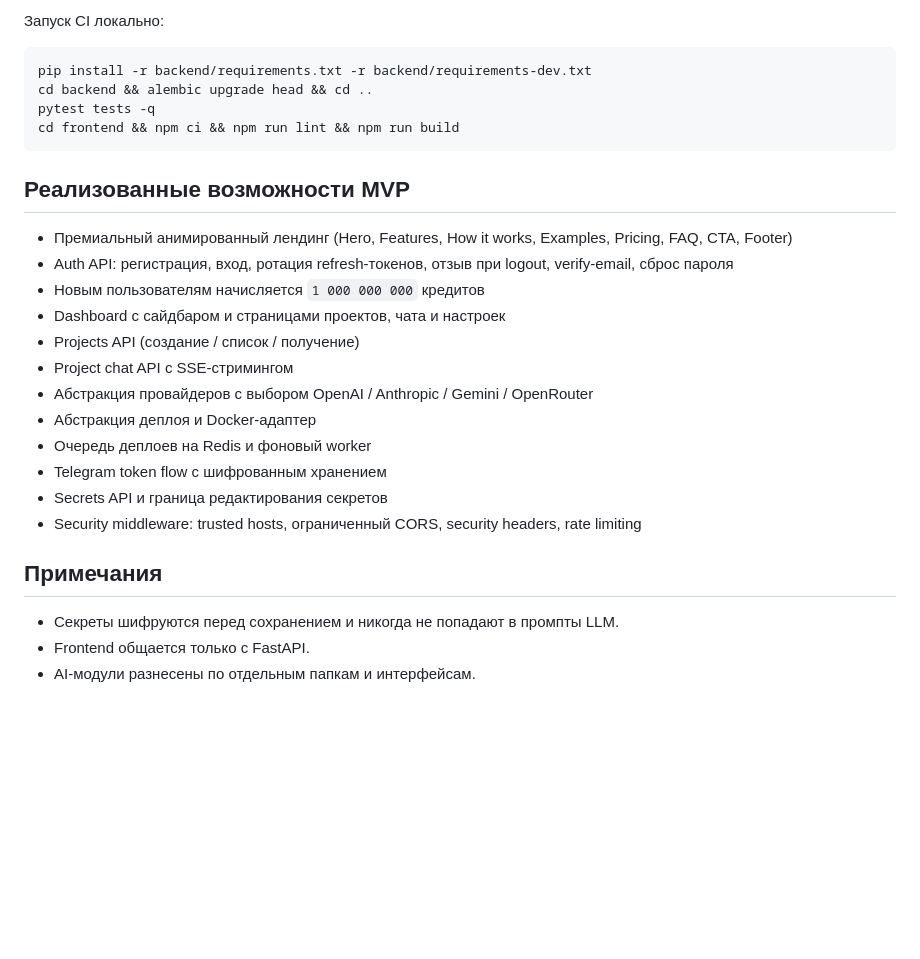
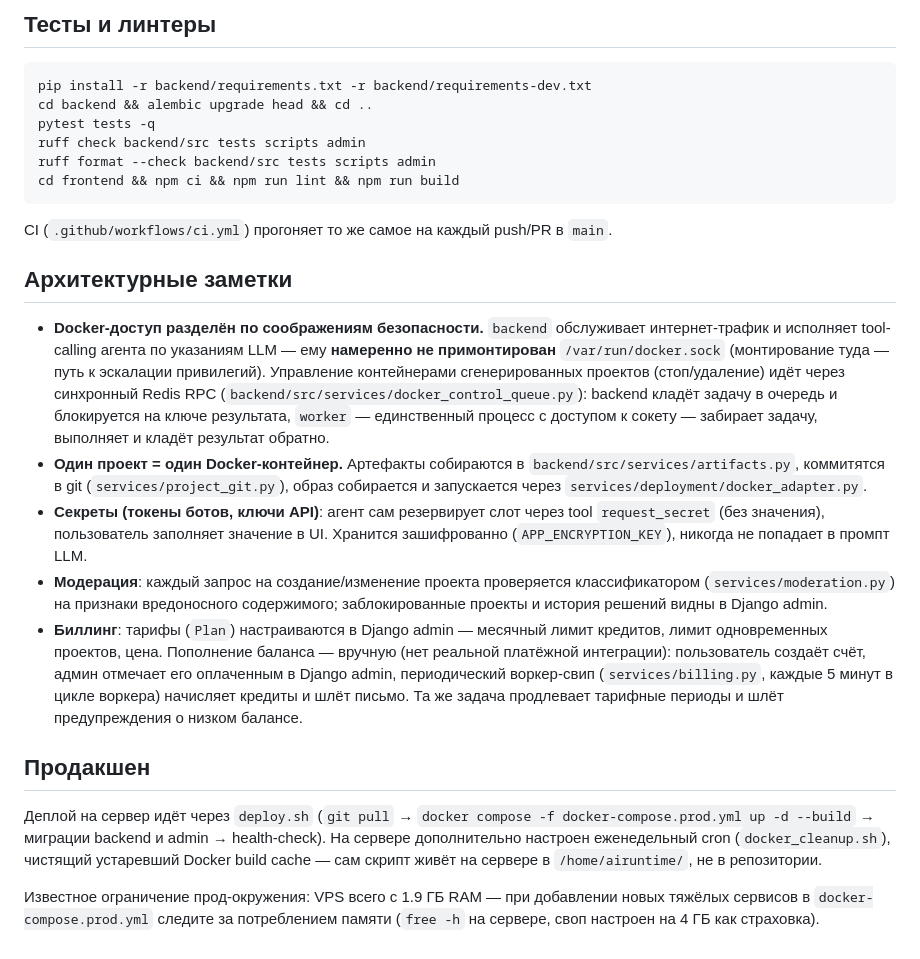
Before and after one commit to airuntime-ru/airuntime, a Markdown page: README.md, the part around one of its changes. Rendered like a GitHub page; blank space fills up the shorter version.

````diff
--- a/README.md
+++ b/README.md
@@ -57,30 +83,27 @@ npm run dev
 
-Запуск CI локально:
+## Тесты и линтеры
 
 ```bash
 pip install -r backend/requirements.txt -r backend/requirements-dev.txt
 cd backend && alembic upgrade head && cd ..
 pytest tests -q
+ruff check backend/src tests scripts admin
+ruff format --check backend/src tests scripts admin
 cd frontend && npm ci && npm run lint && npm run build
 ```
 
-## Реализованные возможности MVP
+CI (`.github/workflows/ci.yml`) прогоняет то же самое на каждый push/PR в `main`.
 
-- Премиальный анимированный лендинг (Hero, Features, How it works, Examples, Pricing, FAQ, CTA, Footer)
-- Auth API: регистрация, вход, ротация refresh-токенов, отзыв при logout, verify-email, сброс пароля
-- Новым пользователям начисляется `1 000 000 000` кредитов
-- Dashboard с сайдбаром и страницами проектов, чата и настроек
-- Projects API (создание / список / получение)
-- Project chat API с SSE-стримингом
-- Абстракция провайдеров с выбором OpenAI / Anthropic / Gemini / OpenRouter
-- Абстракция деплоя и Docker-адаптер
-- Очередь деплоев на Redis и фоновый worker
-- Telegram token flow с шифрованным хранением
-- Secrets API и граница редактирования секретов
-- Security middleware: trusted hosts, ограниченный CORS, security headers, rate limiting
+## Архитектурные заметки
 
-## Примечания
+- **Docker-доступ разделён по соображениям безопасности.** `backend` обслуживает интернет-трафик и исполняет tool-calling агента по указаниям LLM — ему **намеренно не примонтирован** `/var/run/docker.sock` (монтирование туда — путь к эскалации привилегий). Управление контейнерами сгенерированных проектов (стоп/удаление) идёт через синхронный Redis RPC (`backend/src/services/docker_control_queue.py`): backend кладёт задачу в очередь и блокируется на ключе результата, `worker` — единственный процесс с доступом к сокету — забирает задачу, выполняет и кладёт результат обратно.
+- **Один проект = один Docker-контейнер.** Артефакты собираются в `backend/src/services/artifacts.py`, коммитятся в git (`services/project_git.py`), образ собирается и запускается через `services/deployment/docker_adapter.py`.
+- **Секреты (токены ботов, ключи API)**: агент сам резервирует слот через tool `request_secret` (без значения), пользователь заполняет значение в UI. Хранится зашифрованно (`APP_ENCRYPTION_KEY`), никогда не попадает в промпт LLM.
+- **Модерация**: каждый запрос на создание/изменение проекта проверяется классификатором (`services/moderation.py`) на признаки вредоносного содержимого; заблокированные проекты и история решений видны в Django admin.
+- **Биллинг**: тарифы (`Plan`) настраиваются в Django admin — месячный лимит кредитов, лимит одновременных проектов, цена. Пополнение баланса — вручную (нет реальной платёжной интеграции): пользователь создаёт счёт, админ отмечает его оплаченным в Django admin, периодический воркер-свип (`services/billing.py`, каждые 5 минут в цикле воркера) начисляет кредиты и шлёт письмо. Та же задача продлевает тарифные периоды и шлёт предупреждения о низком балансе.
 
-- Секреты шифруются перед сохранением и никогда не попадают в промпты LLM.
-- Frontend общается только с FastAPI.
-- AI-модули разнесены по отдельным папкам и интерфейсам.
+## Продакшен
+
+Деплой на сервер идёт через `deploy.sh` (`git pull` → `docker compose -f docker-compose.prod.yml up -d --build` → миграции backend и admin → health-check). На сервере дополнительно настроен еженедельный cron (`docker_cleanup.sh`), чистящий устаревший Docker build cache — сам скрипт живёт на сервере в `/home/airuntime/`, не в репозитории.
+
+Известное ограничение прод-окружения: VPS всего с 1.9 ГБ RAM — при добавлении новых тяжёлых сервисов в `docker-compose.prod.yml` следите за потреблением памяти (`free -h` на сервере, своп настроен на 4 ГБ как страховка).
````
Also changed, not shown: other parts of README.md (+53 -27 lines).
